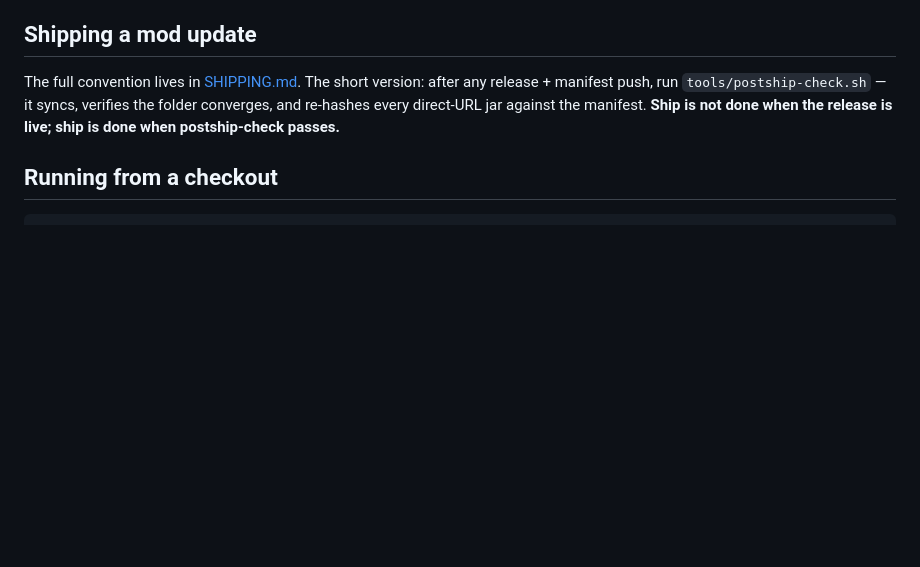
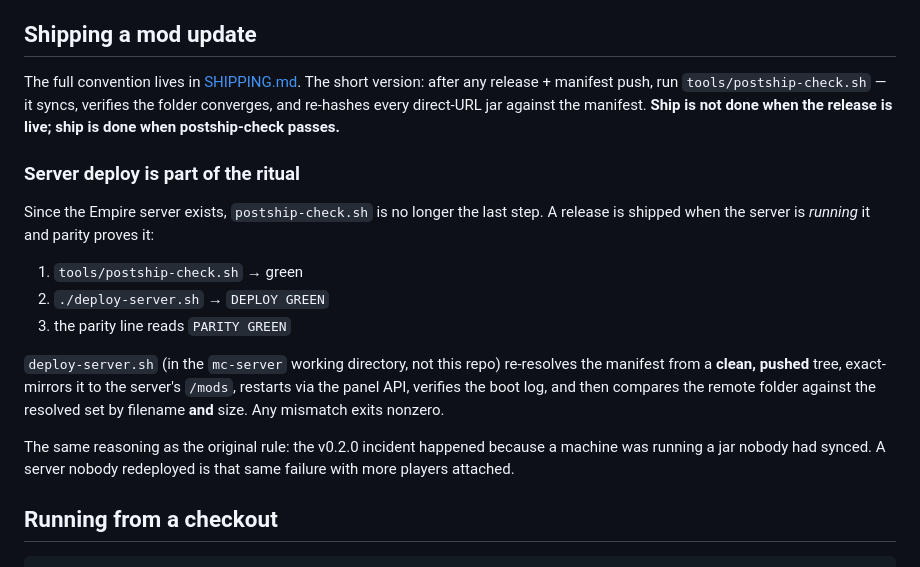
Before and after one commit to lilkuzco-dev/mod-installer, a Markdown page: README.md, the part around the change. GitHub-like rendering; blank space fills up the shorter version.

Commit message:
README: extend the ship ritual to server deploy
postship-check green is no longer the last step now that the Empire server
exists. A release is shipped when the server runs it and parity proves it:
postship-check -> deploy-server.sh -> PARITY GREEN.

Same reasoning as the original rule. The v0.2.0 incident happened because a
machine was running a jar nobody had synced; a server nobody redeployed is
that failure with more players attached.

Co-Authored-By: Claude Opus 5 (1M context) <noreply@anthropic.com>

```diff
--- a/README.md
+++ b/README.md
@@ -26,6 +26,24 @@ The full convention lives in [SHIPPING.md](SHIPPING.md). The short version: afte
 release + manifest push, run `tools/postship-check.sh` — it syncs, verifies the folder
 converges, and re-hashes every direct-URL jar against the manifest. **Ship is not done
 when the release is live; ship is done when postship-check passes.**
+
+### Server deploy is part of the ritual
+
+Since the Empire server exists, `postship-check.sh` is no longer the last step. A
+release is shipped when the server is *running* it and parity proves it:
+
+1. `tools/postship-check.sh` → green
+2. `./deploy-server.sh` → `DEPLOY GREEN`
+3. the parity line reads `PARITY GREEN`
+
+`deploy-server.sh` (in the `mc-server` working directory, not this repo) re-resolves
+the manifest from a **clean, pushed** tree, exact-mirrors it to the server's `/mods`,
+restarts via the panel API, verifies the boot log, and then compares the remote
+folder against the resolved set by filename **and** size. Any mismatch exits nonzero.
+
+The same reasoning as the original rule: the v0.2.0 incident happened because a
+machine was running a jar nobody had synced. A server nobody redeployed is that
+same failure with more players attached.
 
 ## Running from a checkout
 
```
